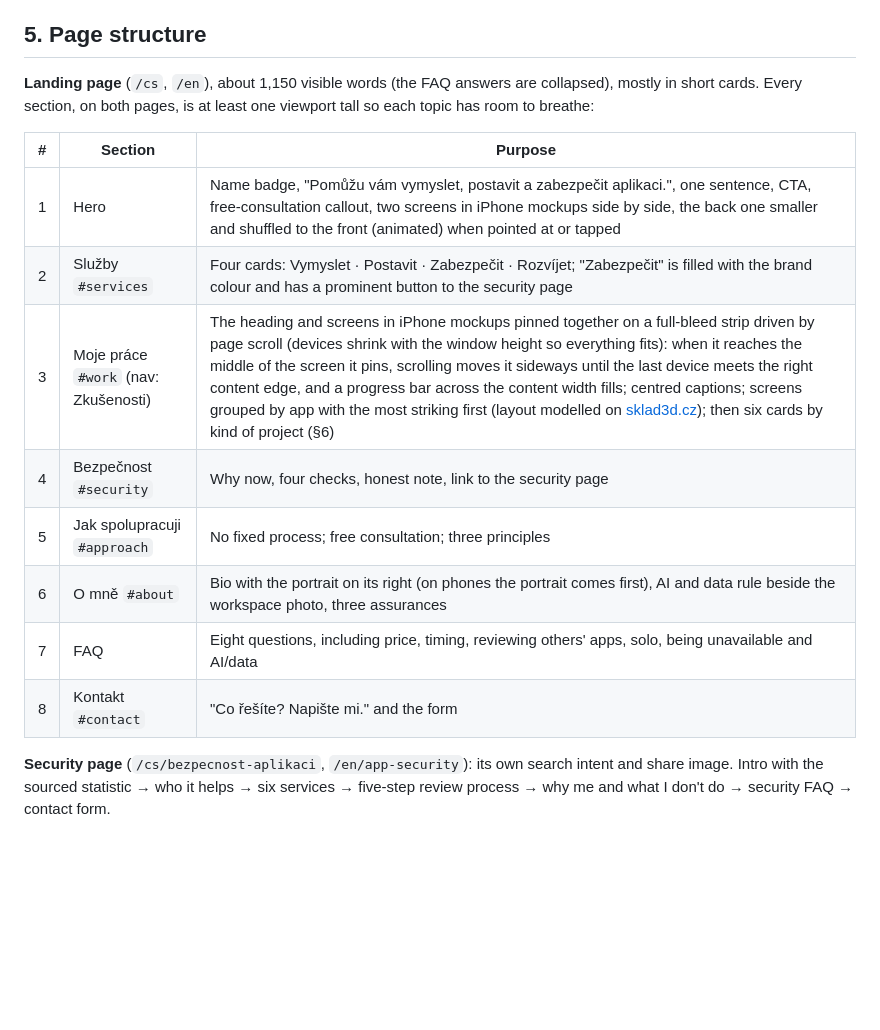
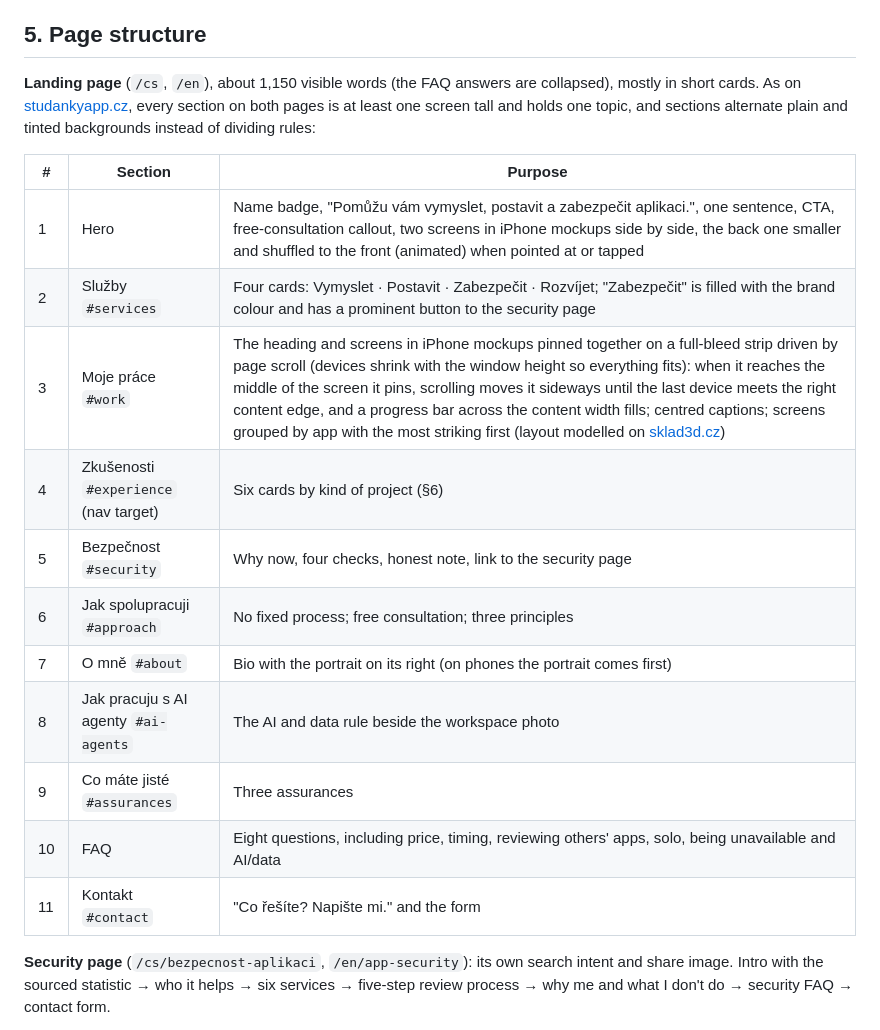
Before and after one commit to smolikja-team/smolikja.team, a Markdown page: docs/solo-positioning-plan.md, the part around the change. GitHub-like rendering; blank space fills up the shorter version.

```diff
--- a/docs/solo-positioning-plan.md
+++ b/docs/solo-positioning-plan.md
@@ -113,19 +113,24 @@ authorisation; a lawyer to refer NIS2/CRA legal questions to.
 ## 5. Page structure
 
 **Landing page** (`/cs`, `/en`), about 1,150 visible words (the FAQ answers
-are collapsed), mostly in short cards. Every section, on both pages, is at
-least one viewport tall so each topic has room to breathe:
+are collapsed), mostly in short cards. As on
+[studankyapp.cz](https://studankyapp.cz/cs), every section on both pages is at
+least one screen tall and holds one topic, and sections alternate plain and
+tinted backgrounds instead of dividing rules:
 
 | # | Section | Purpose |
 | --- | --- | --- |
 | 1 | Hero | Name badge, "Pomůžu vám vymyslet, postavit a zabezpečit aplikaci.", one sentence, CTA, free-consultation callout, two screens in iPhone mockups side by side, the back one smaller and shuffled to the front (animated) when pointed at or tapped |
 | 2 | Služby `#services` | Four cards: Vymyslet · Postavit · Zabezpečit · Rozvíjet; "Zabezpečit" is filled with the brand colour and has a prominent button to the security page |
-| 3 | Moje práce `#work` (nav: Zkušenosti) | The heading and screens in iPhone mockups pinned together on a full-bleed strip driven by page scroll (devices shrink with the window height so everything fits): when it reaches the middle of the screen it pins, scrolling moves it sideways until the last device meets the right content edge, and a progress bar across the content width fills; centred captions; screens grouped by app with the most striking first (layout modelled on [sklad3d.cz](https://sklad3d.cz/cs#member-oxoo)); then six cards by kind of project (§6) |
-| 4 | Bezpečnost `#security` | Why now, four checks, honest note, link to the security page |
-| 5 | Jak spolupracuji `#approach` | No fixed process; free consultation; three principles |
-| 6 | O mně `#about` | Bio with the portrait on its right (on phones the portrait comes first), AI and data rule beside the workspace photo, three assurances |
-| 7 | FAQ | Eight questions, including price, timing, reviewing others' apps, solo, being unavailable and AI/data |
-| 8 | Kontakt `#contact` | "Co řešíte? Napište mi." and the form |
+| 3 | Moje práce `#work` | The heading and screens in iPhone mockups pinned together on a full-bleed strip driven by page scroll (devices shrink with the window height so everything fits): when it reaches the middle of the screen it pins, scrolling moves it sideways until the last device meets the right content edge, and a progress bar across the content width fills; centred captions; screens grouped by app with the most striking first (layout modelled on [sklad3d.cz](https://sklad3d.cz/cs#member-oxoo)) |
+| 4 | Zkušenosti `#experience` (nav target) | Six cards by kind of project (§6) |
+| 5 | Bezpečnost `#security` | Why now, four checks, honest note, link to the security page |
+| 6 | Jak spolupracuji `#approach` | No fixed process; free consultation; three principles |
+| 7 | O mně `#about` | Bio with the portrait on its right (on phones the portrait comes first) |
+| 8 | Jak pracuju s AI agenty `#ai-agents` | The AI and data rule beside the workspace photo |
+| 9 | Co máte jisté `#assurances` | Three assurances |
+| 10 | FAQ | Eight questions, including price, timing, reviewing others' apps, solo, being unavailable and AI/data |
+| 11 | Kontakt `#contact` | "Co řešíte? Napište mi." and the form |
 
 **Security page** (`/cs/bezpecnost-aplikaci`, `/en/app-security`): its own
 search intent and share image. Intro with the sourced statistic → who it helps
```
Also changed, not shown: docs/architecture.md (+10 -6 lines).
